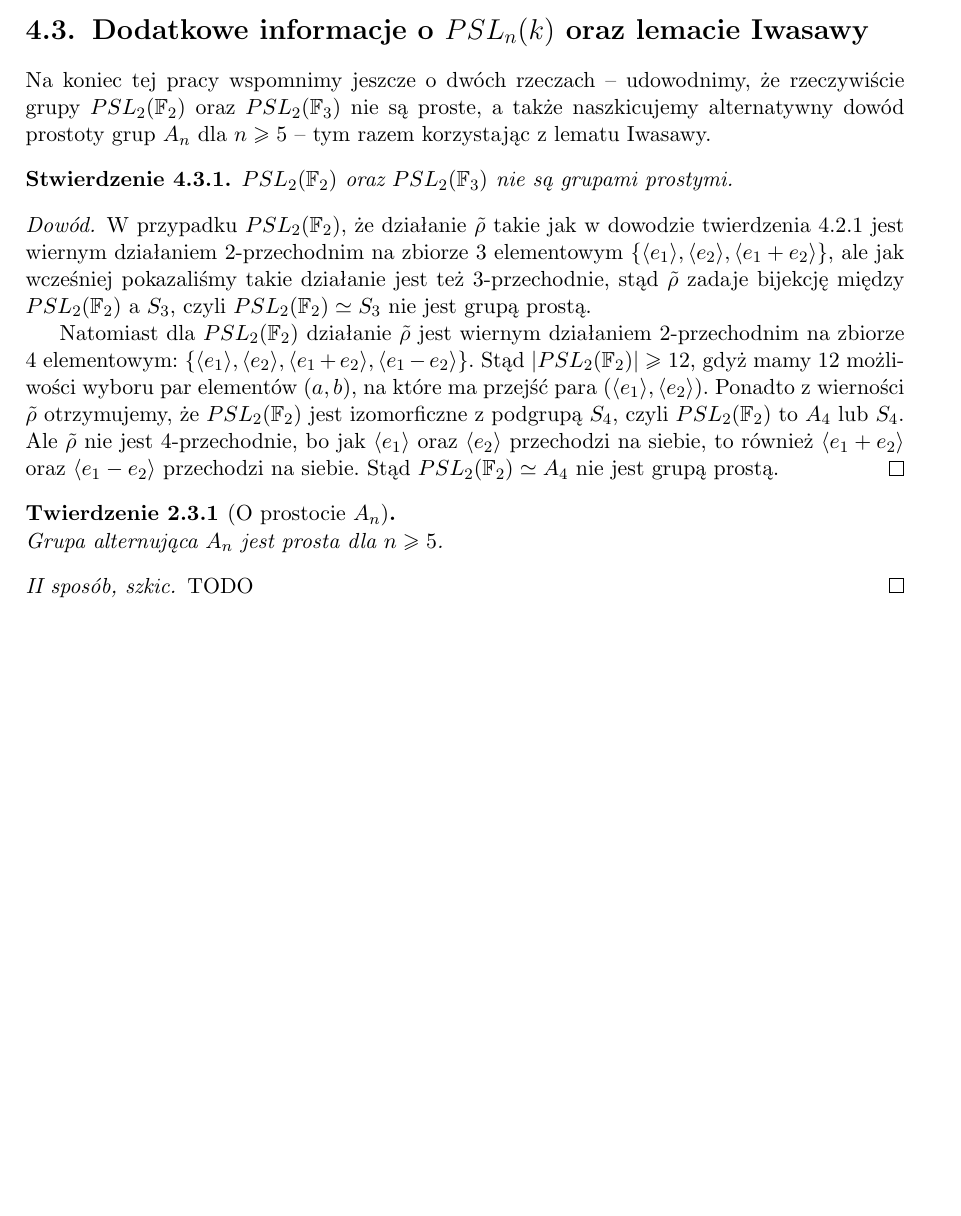
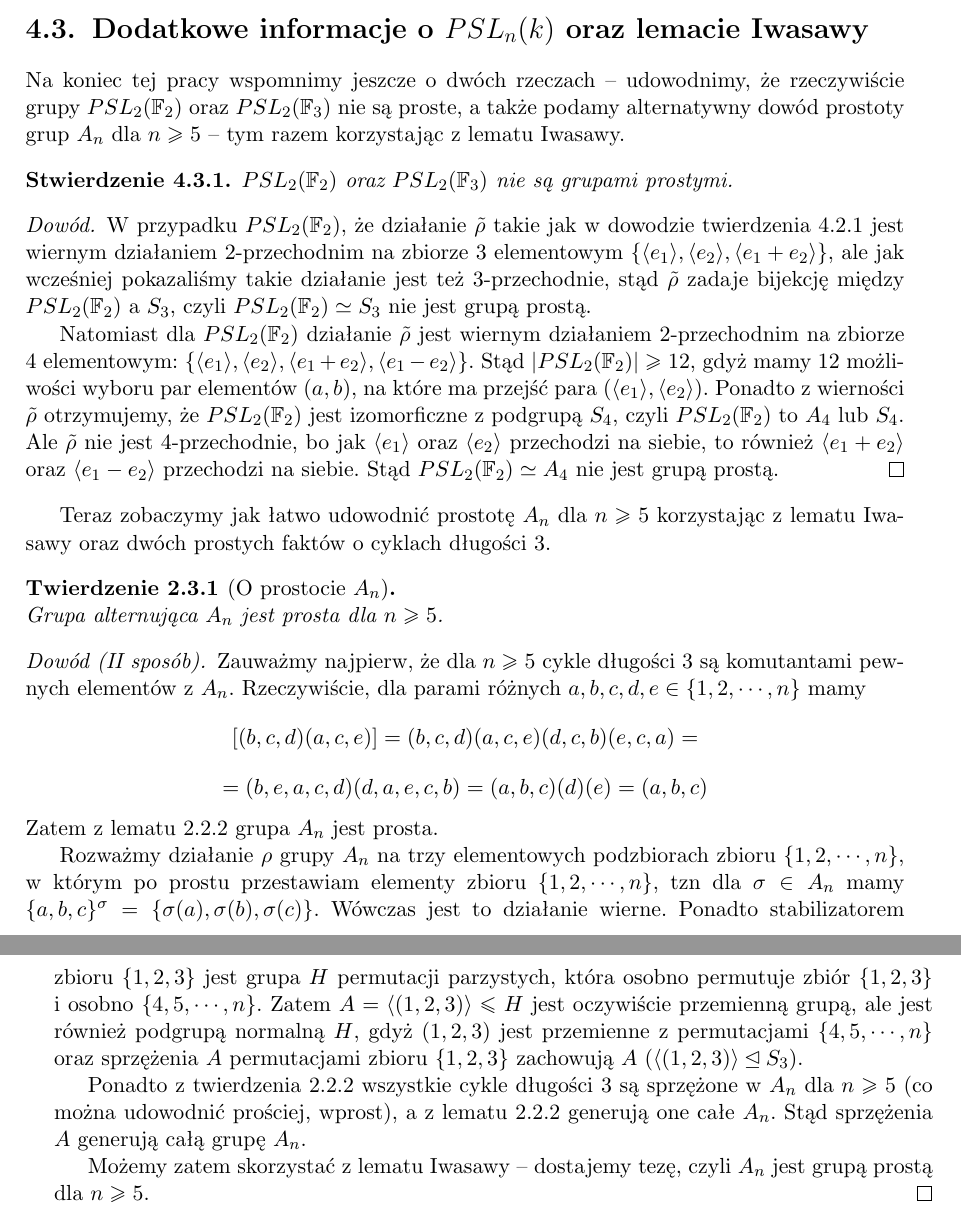
Before and after one commit to dmalinowski/licencjat, a LaTeX thesis (licencjat.tex): part of page 26 of 27 before the commit and two parts of pages 26 and 27 of 29 after it, the two joined at a grey line, cut so that both start at the same text, the shorter picture padded with empty space. Compiled offline with pdfLaTeX.

Commit message:
2 dowód prostoty A_n

```diff
--- a/licencjat.tex
+++ b/licencjat.tex
@@ -966,7 +966,7 @@ Udowodnimy o tych macierzach 2 lematy.
 
 Na koniec tej pracy wspomnimy jeszcze o dwóch rzeczach -- udowodnimy, że rzeczywiście
 grupy $PSL_2(\mathbb{F}_2)$ oraz $PSL_2(\mathbb{F}_3)$ nie są proste,
-a także naszkicujemy alternatywny dowód prostoty grup $A_n$ dla $n \ge 5$ -- tym razem korzystając z lematu Iwasawy.
+a także podamy alternatywny dowód prostoty grup $A_n$ dla $n \ge 5$ -- tym razem korzystając z lematu Iwasawy.
 
 \begin{fact}
   $PSL_2(\mathbb{F}_2)$ oraz $PSL_2(\mathbb{F}_3)$ nie są grupami prostymi.
@@ -989,14 +989,37 @@ to również $\langle e_1 + e_2 \rangle$ oraz $\langle e_1 - e_2 \rangle$ przech
 Stąd $PSL_2(\mathbb{F}_2) \simeq A_4$ nie jest grupą prostą.
 \end{proof}
 
+
+Teraz zobaczymy jak łatwo udowodnić prostotę $A_n$ dla $n \ge 5$ korzystając z lematu Iwasawy
+oraz dwóch prostych faktów o cyklach długości 3.
+
 % appendix?
 \addtocounter{chapter}{-2}
-
 \begin{thh}[O prostocie $A_n$] $ $ \\
     Grupa alternująca $A_n$ jest prosta dla $n \ge 5$.
 \end{thh}
-\begin{proof}[II sposób, szkic]
-  TODO %TODO
+\begin{proof}[Dowód (II sposób)]
+  Zauważmy najpierw, że dla $n \ge 5$ cykle długości 3 są komutantami pewnych elementów z $A_n$.
+  Rzeczywiście, dla parami różnych $a, b, c, d, e \in \{ 1, 2, \cdots, n \}$ mamy
+  $$ [(b, c, d)(a, c, e)] = (b, c, d)(a, c, e)(d, c, b)(e, c, a) = $$
+  $$ = (b, e, a, c, d)(d, a, e, c, b) = (a, b, c)(d)(e) = (a, b, c)$$
+  Zatem z lematu \ref{lemma_3cycles} grupa $A_n$ jest prosta.
+
+  Rozważmy działanie $\rho$ grupy $A_n$ na trzy elementowych podzbiorach zbioru $\{ 1, 2, \cdots, n \}$,
+  w~którym po prostu przestawiam elementy zbioru $\{1, 2, \cdots, n\}$,
+  tzn dla $\sigma \in A_n$ mamy $\{a, b, c \}^\sigma = \{ \sigma(a), \sigma(b), \sigma(c) \}$.
+  Wówczas jest to działanie wierne.
+  Ponadto stabilizatorem zbioru $\{1, 2, 3\}$ jest grupa $H$ permutacji parzystych,
+  która osobno permutuje zbiór $\{1, 2, 3\}$ i~osobno $\{4, 5, \cdots, n\}$.
+  Zatem $A =  \langle (1, 2, 3)  \rangle \le H$ jest oczywiście przemienną grupą,
+  ale jest również podgrupą normalną $H$, gdyż $(1, 2, 3)$ jest przemienne z permutacjami $\{4, 5, \cdots, n\}$
+  oraz sprzężenia $A$ permutacjami zbioru $\{1, 2, 3\}$ zachowują $A$ ($\langle (1, 2, 3)  \rangle \unlhd S_3$).
+
+  Ponadto z twierdzenia \ref{thm_o_klasach_A_n} wszystkie cykle długości 3 są sprzężone w $A_n$ dla $n \ge 5$
+  (co można udowodnić prościej, wprost), a z lematu \ref{lemma_3cycles} generują one całe $A_n$.
+  Stąd sprzężenia $A$ generują całą grupę $A_n$.
+
+  Możemy zatem skorzystać z lematu Iwasawy -- dostajemy tezę, czyli $A_n$ jest grupą prostą dla $n \ge 5$.
 \end{proof}
 
 
```
Also changed, not shown: licencjat.pdf.
